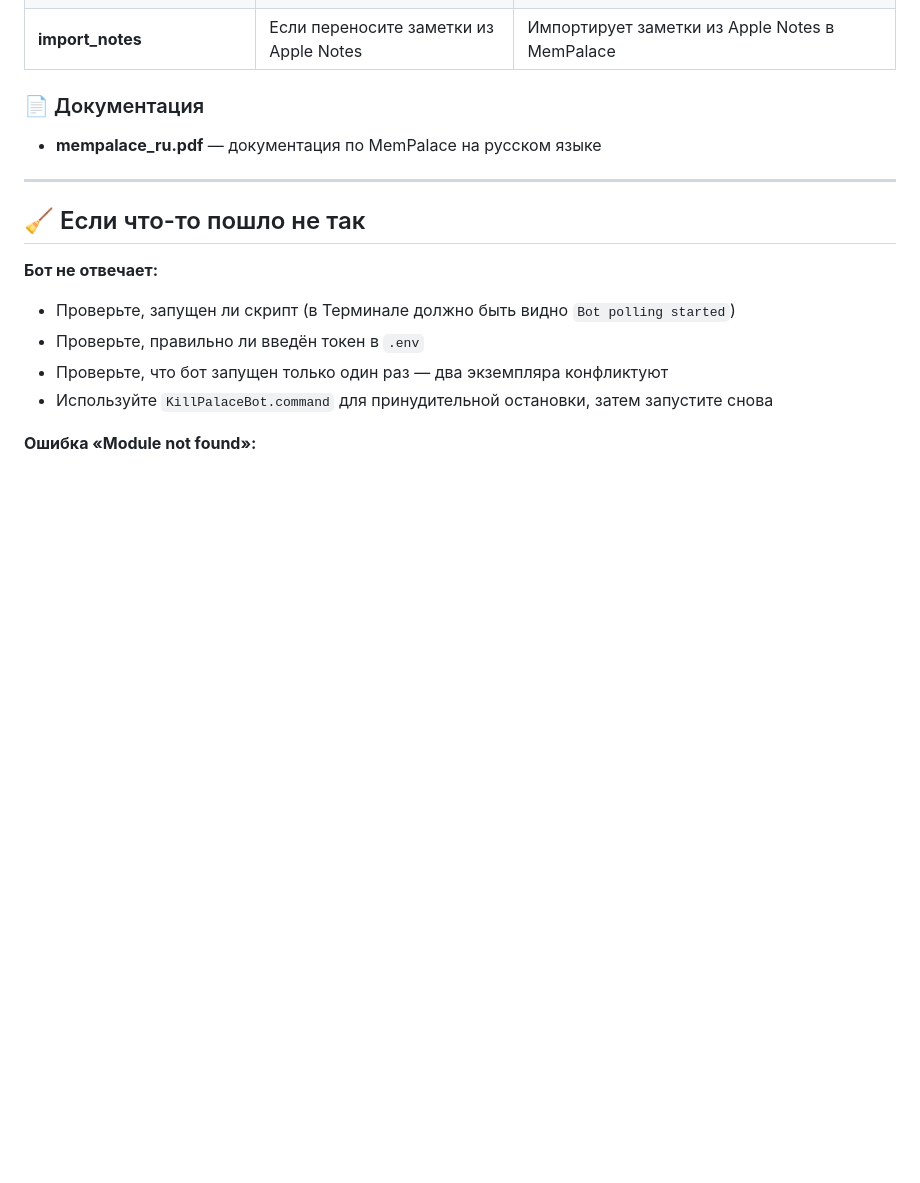
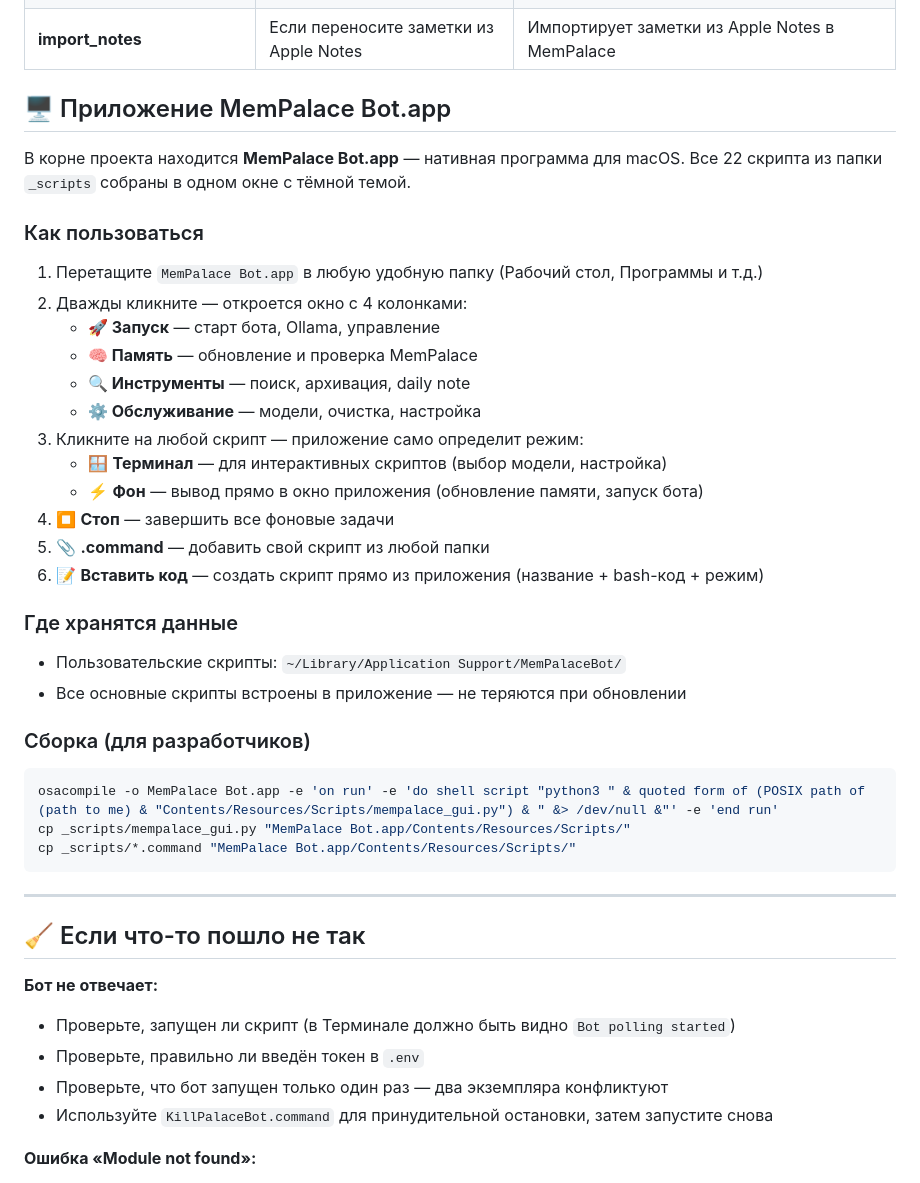
Before and after one commit to Eugen-I/mempalace_bot, a Markdown page: README.md, the part around the change. Drawn GitHub-style; blank space fills up the shorter version.

Commit message:
Add MemPalace Bot.app usage instructions to README

````diff
--- a/README.md
+++ b/README.md
@@ -245,9 +245,38 @@ python3 cli_ask.py
 | **Ollama_Cleaner** | Когда мало места на диске | Показывает установленные Ollama-модели и удаляет ненужные |
 | **import_notes** | Если переносите заметки из Apple Notes | Импортирует заметки из Apple Notes в MemPalace |
 
-### 📄 Документация
+## 🖥️ Приложение MemPalace Bot.app
 
-- **mempalace_ru.pdf** — документация по MemPalace на русском языке
+В корне проекта находится **MemPalace Bot.app** — нативная программа для macOS.
+Все 22 скрипта из папки `_scripts` собраны в одном окне с тёмной темой.
+
+### Как пользоваться
+
+1. Перетащите `MemPalace Bot.app` в любую удобную папку (Рабочий стол, Программы и т.д.)
+2. Дважды кликните — откроется окно с 4 колонками:
+   - **🚀 Запуск** — старт бота, Ollama, управление
+   - **🧠 Память** — обновление и проверка MemPalace
+   - **🔍 Инструменты** — поиск, архивация, daily note
+   - **⚙️ Обслуживание** — модели, очистка, настройка
+3. Кликните на любой скрипт — приложение само определит режим:
+   - 🪟 **Терминал** — для интерактивных скриптов (выбор модели, настройка)
+   - ⚡ **Фон** — вывод прямо в окно приложения (обновление памяти, запуск бота)
+4. ⏹ **Стоп** — завершить все фоновые задачи
+5. 📎 **.command** — добавить свой скрипт из любой папки
+6. 📝 **Вставить код** — создать скрипт прямо из приложения (название + bash-код + режим)
+
+### Где хранятся данные
+
+- Пользовательские скрипты: `~/Library/Application Support/MemPalaceBot/`
+- Все основные скрипты встроены в приложение — не теряются при обновлении
+
+### Сборка (для разработчиков)
+
+```bash
+osacompile -o MemPalace Bot.app -e 'on run' -e 'do shell script "python3 " & quoted form of (POSIX path of (path to me) & "Contents/Resources/Scripts/mempalace_gui.py") & " &> /dev/null &"' -e 'end run'
+cp _scripts/mempalace_gui.py "MemPalace Bot.app/Contents/Resources/Scripts/"
+cp _scripts/*.command "MemPalace Bot.app/Contents/Resources/Scripts/"
+```
 
 ---
 
````
